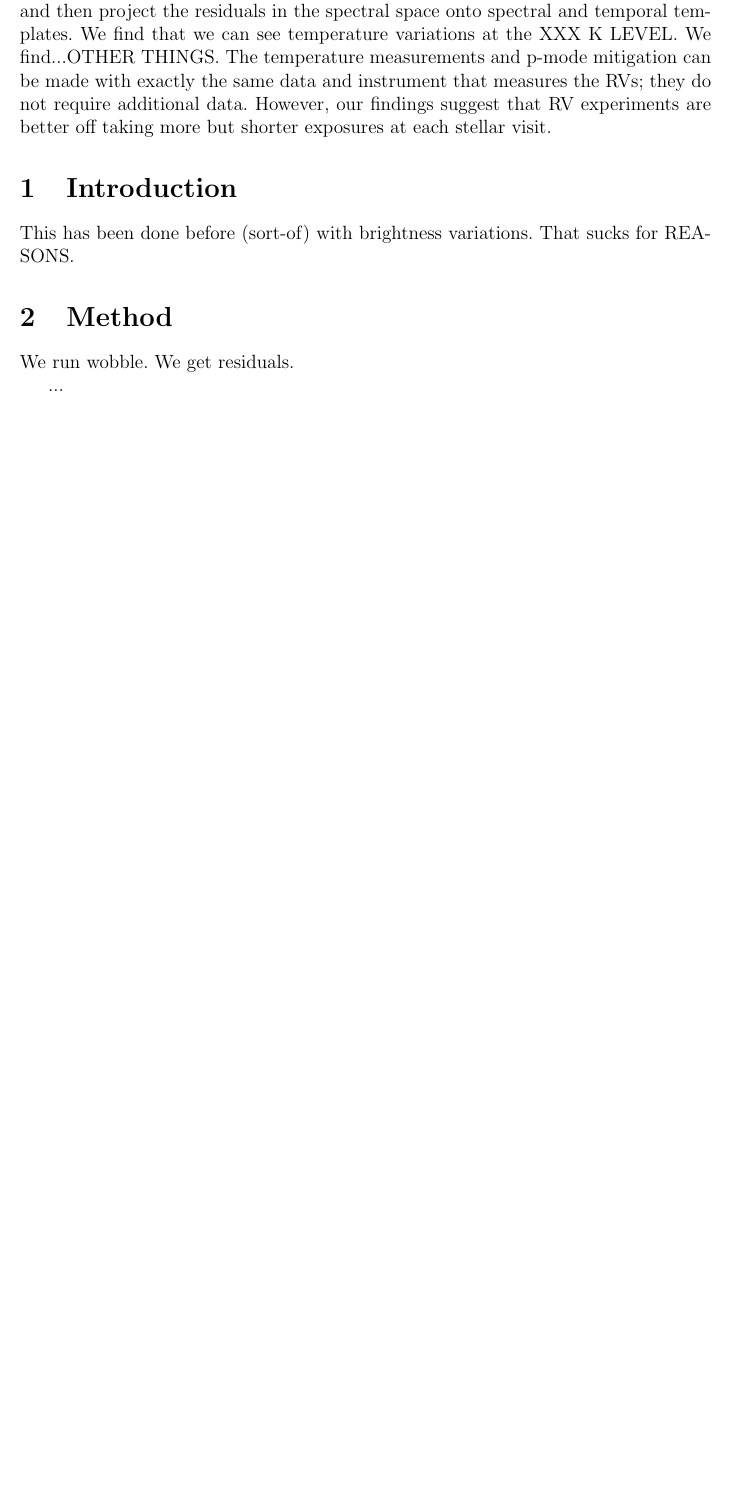
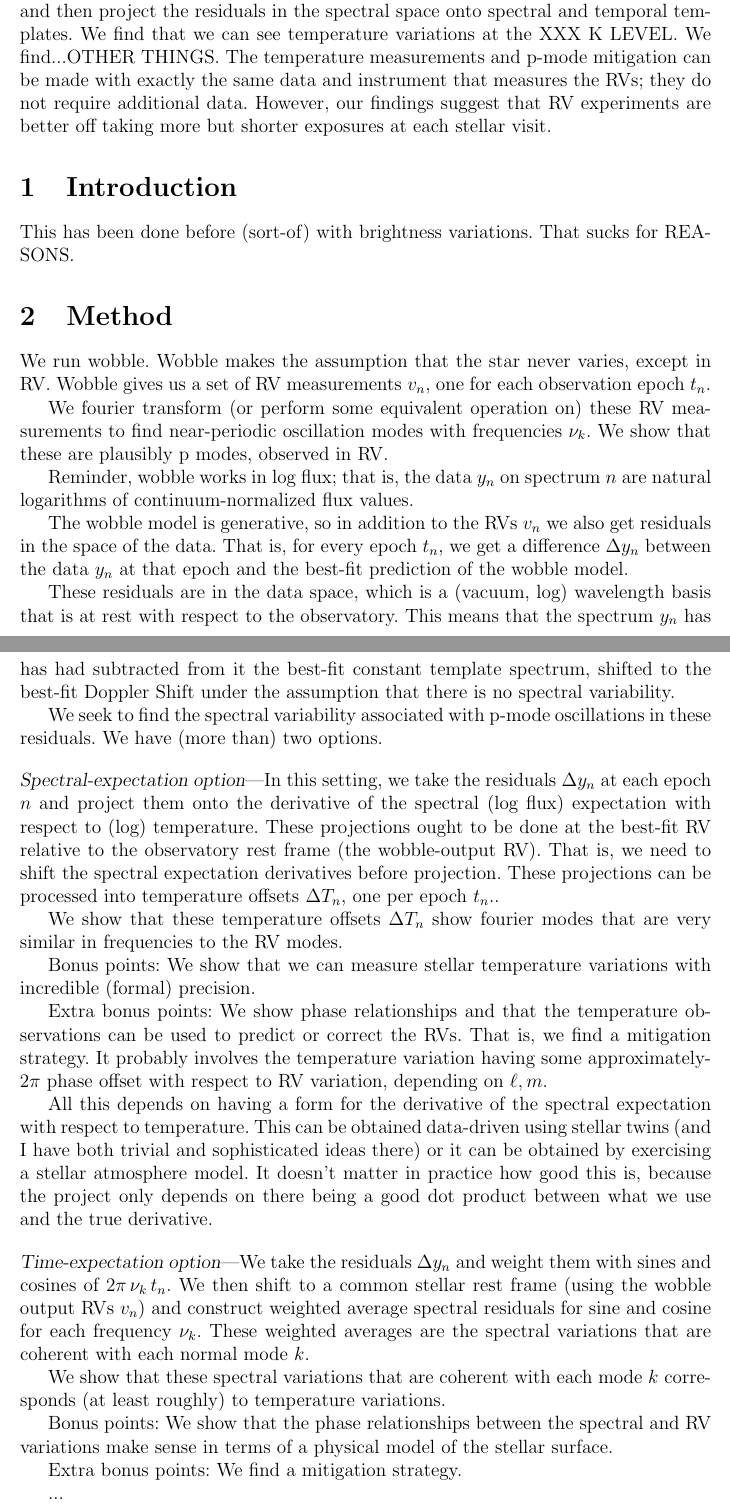
Before and after one commit to davidwhogg/SpectralResiduals, a LaTeX document (paper/pmodes.tex): part of the page before the commit and two parts of pages 1 and 2 of 2 after it, the two joined at a grey line, cut so that both start at the same text, the shorter picture padded with empty space. Compiled offline with pdfLaTeX.

Commit message:
method outline

```diff
--- a/paper/pmodes.tex
+++ b/paper/pmodes.tex
@@ -2,8 +2,8 @@
 
 \setlength{\oddsidemargin}{0.25in}
 \setlength{\textwidth}{6.00in}
-\setlength{\topmargin}{-0.30in}
-\setlength{\textheight}{9.60in}
+\setlength{\topmargin}{-0.40in}
+\setlength{\textheight}{8.70in}
 
 \begin{document}\sloppy\sloppypar\raggedbottom\frenchspacing
 
@@ -46,7 +46,80 @@ sucks for REASONS.
 
 \section{Method}
 
-We run wobble. We get residuals.
+We run wobble. Wobble makes the assumption that the star never varies,
+except in RV. Wobble gives us a set of RV measurements $v_n$, one for
+each observation epoch $t_n$.
+
+We fourier transform (or perform some equivalent operation on) these
+RV measurements to find near-periodic oscillation modes with
+frequencies $\nu_k$. We show that these are plausibly p modes,
+observed in RV.
+
+Reminder, wobble works in log flux; that is, the data $y_n$ on
+spectrum $n$ are natural logarithms of continuum-normalized flux
+values.
+
+The wobble model is generative, so in addition to the RVs $v_n$ we
+also get residuals in the space of the data. That is, for every epoch
+$t_n$, we get a difference $\Delta y_n$ between the data $y_n$ at that
+epoch and the best-fit prediction of the wobble model.
+
+These residuals are in the data space, which is a (vacuum, log)
+wavelength basis that is at rest with respect to the observatory. This
+means that the spectrum $y_n$ has has had subtracted from it the
+best-fit constant template spectrum, shifted to the best-fit Doppler
+Shift under the assumption that there is no spectral variability.
+
+We seek to find the spectral variability associated with p-mode
+oscillations in these residuals. We have (more than) two options.
+
+\bigskip\noindent
+\textsl{Spectral-expectation option}---In this setting, we take the residuals
+$\Delta y_n$ at each epoch $n$ and project them onto the derivative of
+the spectral (log flux) expectation with respect to (log)
+temperature. These projections ought to be done at the best-fit RV
+relative to the observatory rest frame (the wobble-output RV). That
+is, we need to shift the spectral expectation derivatives before
+projection. These projections can be processed into temperature
+offsets $\Delta T_n$, one per epoch $t_n$..
+
+We show that these temperature offsets $\Delta T_n$ show fourier modes
+that are very similar in frequencies to the RV modes.
+
+Bonus points: We show that we can measure stellar temperature variations
+with incredible (formal) precision.
+
+Extra bonus points: We show phase relationships and that the
+temperature observations can be used to predict or correct the
+RVs. That is, we find a mitigation strategy. It probably involves the
+temperature variation having some approximately-$2\pi$ phase offset
+with respect to RV variation, depending on $\ell,m$.
+
+All this depends on having a form for the derivative of the spectral
+expectation with respect to temperature. This can be obtained
+data-driven using stellar twins (and I have both trivial and
+sophisticated ideas there) or it can be obtained by exercising a
+stellar atmosphere model. It doesn't matter in practice how good this
+is, because the project only depends on there being a good dot product
+between what we use and the true derivative.
+
+\bigskip\noindent
+\textsl{Time-expectation option}---We take the residuals $\Delta y_n$ and weight
+them with sines and cosines of $2\pi\,\nu_k\,t_n$. We then shift to a
+common stellar rest frame (using the wobble output RVs $v_n$) and
+construct weighted average spectral residuals for sine and cosine for
+each frequency $\nu_k$.  These weighted averages are the spectral
+variations that are coherent with each normal mode $k$.
+
+We show that these spectral variations that are coherent with each
+mode $k$ corresponds (at least roughly) to temperature variations.
+
+Bonus points: We show that the phase relationships between the
+spectral and RV variations make sense in terms of a physical model of
+the stellar surface.
+
+Extra bonus points: We find a mitigation strategy.
+
 
 ...
 
```
